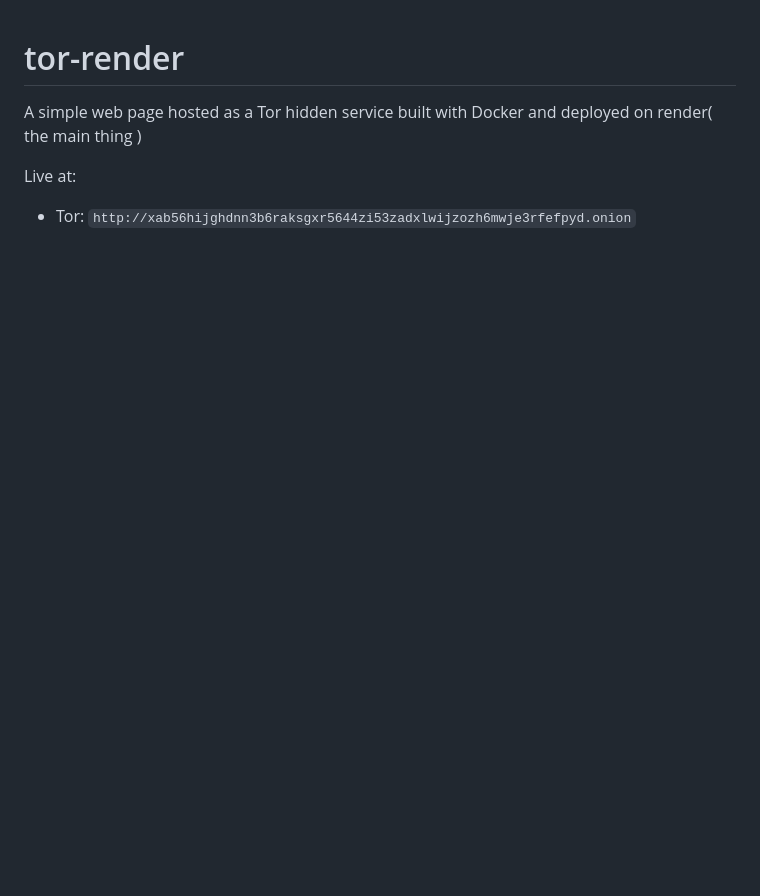
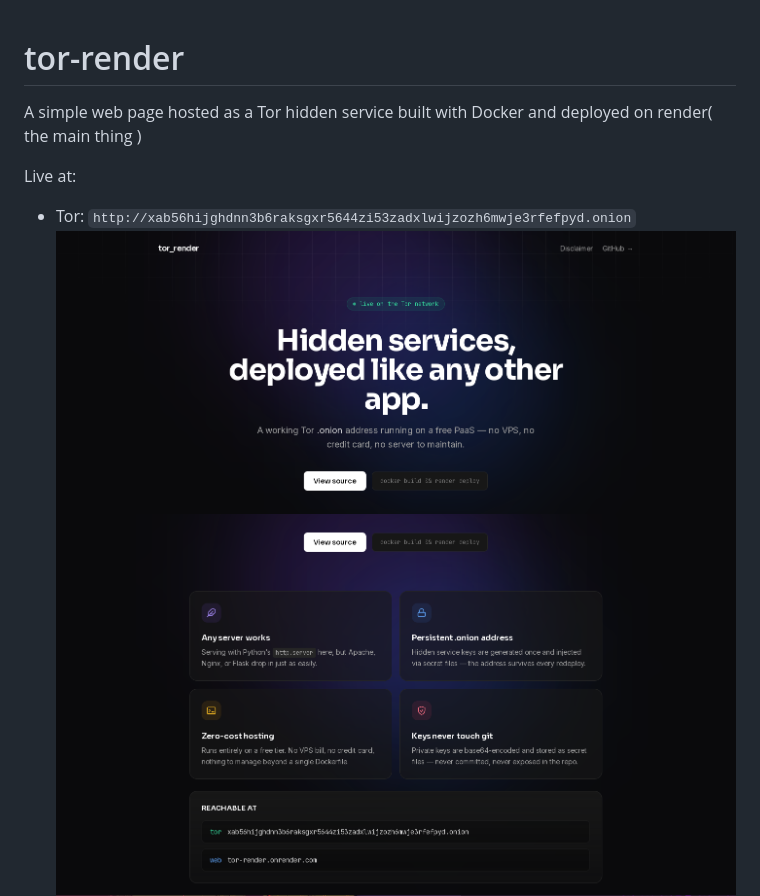
Before and after one commit to miaw228/tor_render, a Markdown page: README.md, the part around one of its changes. GitHub-like rendering; pictures changed too: images/front.png (added), images/front2.png (added); blank space fills up the shorter version.

Commit message:
docs: update README

```diff
--- a/README.md
+++ b/README.md
@@ -4,7 +4,8 @@ A simple web page hosted as a Tor hidden service built with Docker and deployed
 
 Live at:
 - Tor: `http://xab56hijghdnn3b6raksgxr5644zi53zadxlwijzozh6mwje3rfefpyd.onion`
-
+![front](/images/front.png)
+![front2](/images/front2.png)
 ![demo](/images/demo.png)
 
 ## what it does
```
Also changed, not shown: other parts of README.md (+2 -2 lines), 1 other file.
